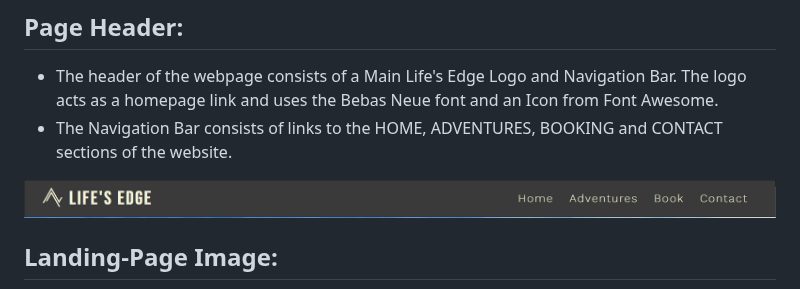
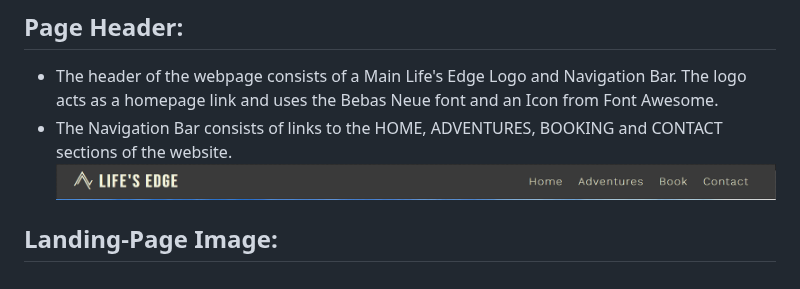
Before and after one commit to davidcoreh/Lifes-Edge-Repository, a Markdown page: README.md, the part around the change. GitHub-like rendering.

Commit message:
Add new format to header image in README.md

```diff
--- a/README.md
+++ b/README.md
@@ -12,7 +12,7 @@
 ## Page Header:
 - The header of the webpage consists of a Main Life's Edge Logo and Navigation Bar. The logo acts as a homepage link and uses the Bebas Neue font and an Icon from Font Awesome.
  - The Navigation Bar consists of links to the HOME, ADVENTURES, BOOKING and CONTACT sections of the website.
-<img src="assets/images/header.jpg" alt="Screenshot of website header">
+![Screenshot of website header](/assets/images/header.jpg)
 
 ## Landing-Page Image:
 - The landing page image is a free to use winter mountain panorama stock photo from Pixabay.com. The landing image is designed to illicit a positive response from users by using an animation that creates an inviting zoom effect on loading the page.
```
